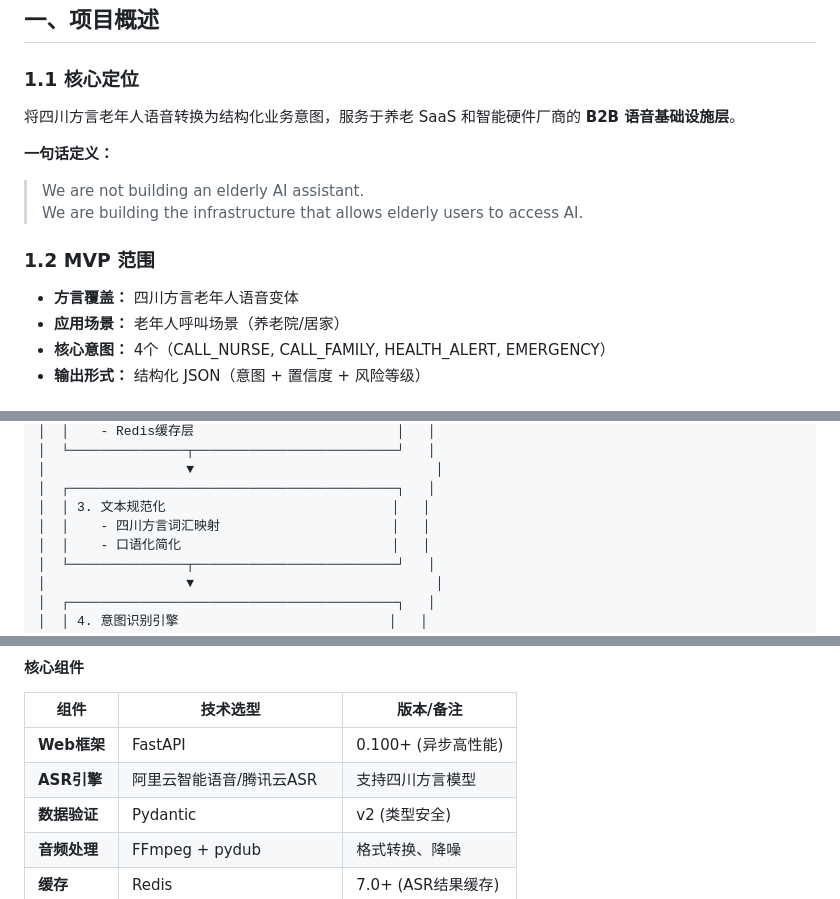
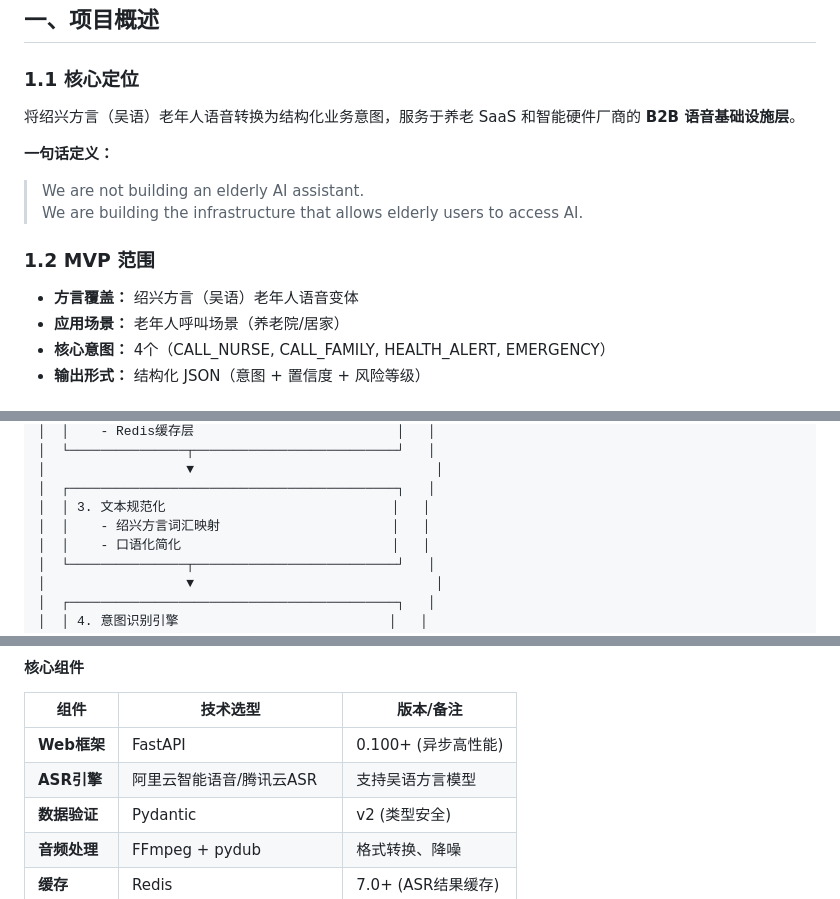
Before and after one commit to xiaolhua605783973-droid/Fangyan_No1, a Markdown page: plan-elderlyDialectSpeechInfrastructure.prompt.md, 3 parts joined by grey strips. Rendered like a GitHub page.

```diff
--- a/plan-elderlyDialectSpeechInfrastructure.prompt.md
+++ b/plan-elderlyDialectSpeechInfrastructure.prompt.md
@@ -11,7 +11,7 @@
 
 ### 1.1 核心定位
 
-将四川方言老年人语音转换为结构化业务意图，服务于养老 SaaS 和智能硬件厂商的 **B2B 语音基础设施层**。
+将绍兴方言（吴语）老年人语音转换为结构化业务意图，服务于养老 SaaS 和智能硬件厂商的 **B2B 语音基础设施层**。
 
 **一句话定义：**
 > We are not building an elderly AI assistant.
@@ -19,7 +19,7 @@
 
 ### 1.2 MVP 范围
 
-- **方言覆盖：** 四川方言老年人语音变体
+- **方言覆盖：** 绍兴方言（吴语）老年人语音变体
 - **应用场景：** 老年人呼叫场景（养老院/居家）
 - **核心意图：** 4个（CALL_NURSE, CALL_FAMILY, HEALTH_ALERT, EMERGENCY）
 - **输出形式：** 结构化 JSON（意图 + 置信度 + 风险等级）
@@ -66,7 +66,7 @@
 │                  ▼                               │
 │  ┌──────────────────────────────────────────┐   │
 │  │ 3. 文本规范化                             │   │
-│  │    - 四川方言词汇映射                      │   │
+│  │    - 绍兴方言词汇映射                      │   │
 │  │    - 口语化简化                           │   │
 │  └───────────────┬──────────────────────────┘   │
 │                  ▼                               │
@@ -104,7 +104,7 @@
 | 组件 | 技术选型 | 版本/备注 |
 |------|---------|----------|
 | **Web框架** | FastAPI | 0.100+ (异步高性能) |
-| **ASR引擎** | 阿里云智能语音/腾讯云ASR | 支持四川方言模型 |
+| **ASR引擎** | 阿里云智能语音/腾讯云ASR | 支持吴语方言模型 |
 | **数据验证** | Pydantic | v2 (类型安全) |
 | **音频处理** | FFmpeg + pydub | 格式转换、降噪 |
 | **缓存** | Redis | 7.0+ (ASR结果缓存) |
```
Also changed, not shown: other parts of plan-elderlyDialectSpeechInfrastructure.prompt.md (+31 -31 lines).
